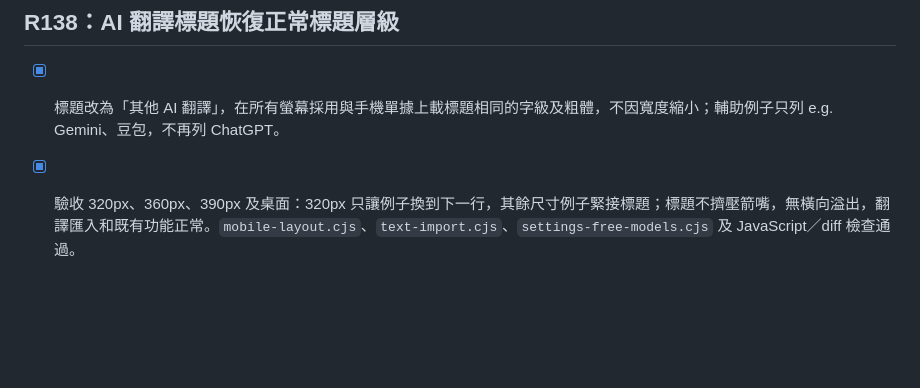
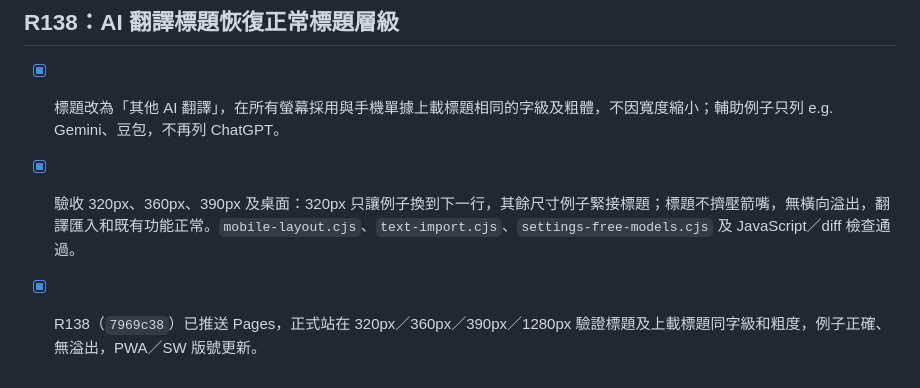
Before and after one commit to cw91020251212/bill-splitter-ai, a Markdown page: TODO.md, the part around the change. Drawn GitHub-style; blank space fills up the shorter version.

Commit message:
docs: record R138 public verification

```diff
--- a/TODO.md
+++ b/TODO.md
@@ -392,3 +392,4 @@
 ## R138：AI 翻譯標題恢復正常標題層級
 - [x] 標題改為「其他 AI 翻譯」，在所有螢幕採用與手機單據上載標題相同的字級及粗體，不因寬度縮小；輔助例子只列 e.g. Gemini、豆包，不再列 ChatGPT。
 - [x] 驗收 320px、360px、390px 及桌面：320px 只讓例子換到下一行，其餘尺寸例子緊接標題；標題不擠壓箭嘴，無橫向溢出，翻譯匯入和既有功能正常。`mobile-layout.cjs`、`text-import.cjs`、`settings-free-models.cjs` 及 JavaScript／diff 檢查通過。
+- [x] R138（`7969c38`）已推送 Pages，正式站在 320px／360px／390px／1280px 驗證標題及上載標題同字級和粗度，例子正確、無溢出，PWA／SW 版號更新。
```
